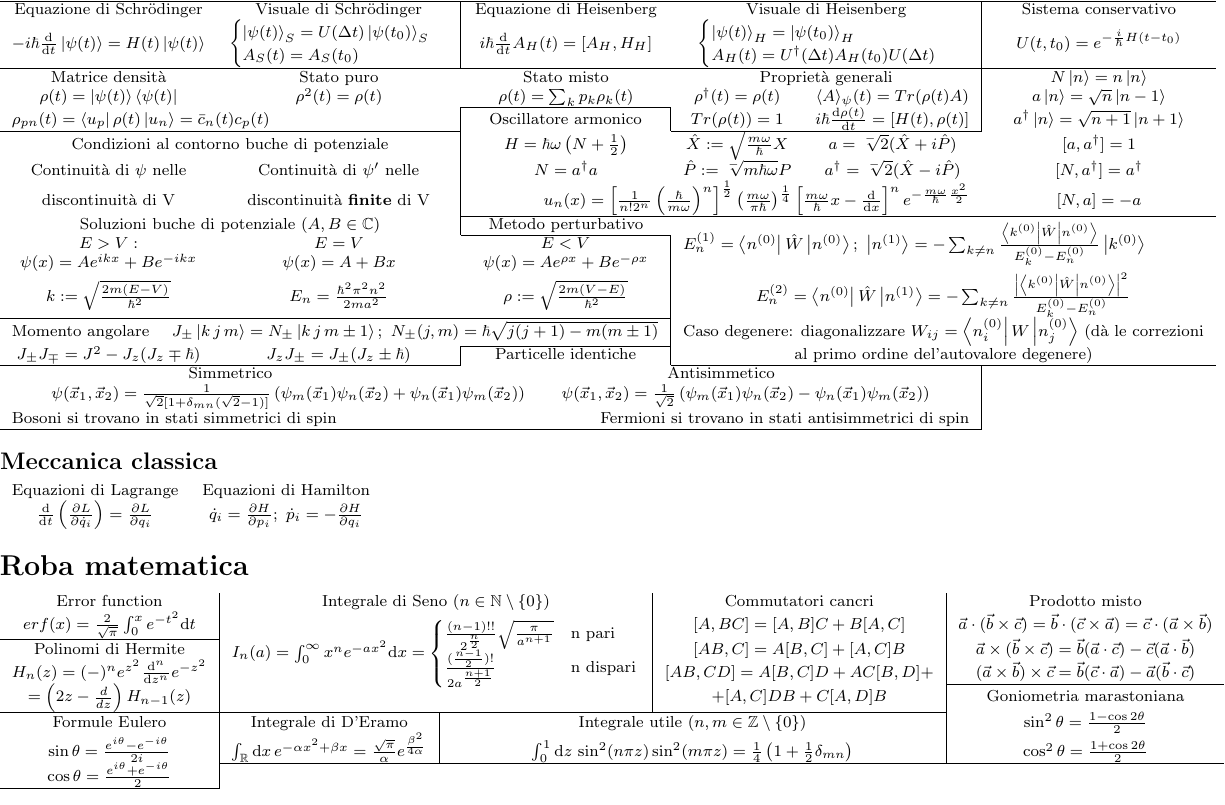
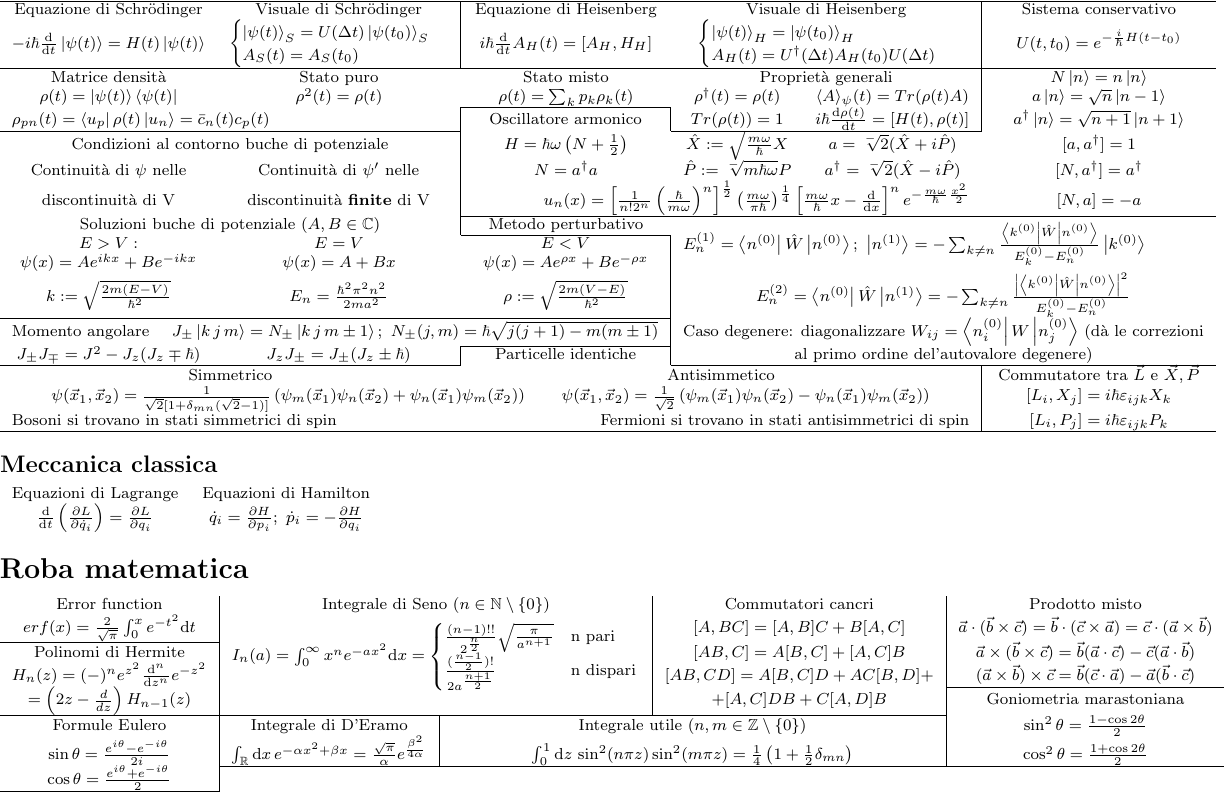
Before and after one commit to FederalPoop/Formulario-teorica, a LaTeX document (main.tex): part of the page, cut so that both start at the same text. Compiled offline with pdfLaTeX.

Commit message:
Aggiunto commutatore tra L e X,P

```diff
--- a/main.tex
+++ b/main.tex
@@ -135,10 +135,10 @@
     \cline{3-3}
     $J_\pm J_\mp = J^2 - J_z(J_z \mp \hbar) $ & \multicolumn{1}{c|}{$J_zJ_\pm = J_\pm(J_z \pm \hbar) $} & \multicolumn{1}{c|}{Particelle identiche} & \multicolumn{3}{c}{al primo ordine del'autovalore degenere)} \\
     \cline{1-2} \cline{4-6}
-    \multicolumn{2}{c}{Simmetrico} & \multicolumn{3}{c|}{Antisimmetico} \\
-    \multicolumn{5}{c|}{$\psi(\vec{x}_1,\vec{x}_2) = \frac{1}{\sqrt{2}[1+\delta_{mn}(\sqrt{2}-1)]}\left(\psi_m(\vec{x}_1)\psi_n(\vec{x}_2) + \psi_n(\vec{x}_1)\psi_m(\vec{x}_2)\right)\qquad \psi(\vec{x}_1,\vec{x}_2) = \frac{1}{\sqrt{2}}\left(\psi_m(\vec{x}_1)\psi_n(\vec{x}_2) - \psi_n(\vec{x}_1)\psi_m(\vec{x}_2)\right) $} \\
-    \multicolumn{2}{l}{Bosoni si trovano in stati simmetrici di spin} & \multicolumn{3}{r|}{Fermioni si trovano in stati antisimmetrici di spin} \\
-    \cline{1-5}
+    \multicolumn{2}{c}{Simmetrico} & \multicolumn{3}{c|}{Antisimmetico} & Commutatore tra $\vec{L} $ e $\vec{X},\vec{P} $ \\
+    \multicolumn{5}{c|}{$\psi(\vec{x}_1,\vec{x}_2) = \frac{1}{\sqrt{2}[1+\delta_{mn}(\sqrt{2}-1)]}\left(\psi_m(\vec{x}_1)\psi_n(\vec{x}_2) + \psi_n(\vec{x}_1)\psi_m(\vec{x}_2)\right)\qquad \psi(\vec{x}_1,\vec{x}_2) = \frac{1}{\sqrt{2}}\left(\psi_m(\vec{x}_1)\psi_n(\vec{x}_2) - \psi_n(\vec{x}_1)\psi_m(\vec{x}_2)\right) $} & $[L_i,X_j] = i\hbar\varepsilon_{ijk}X_k $ \\
+    \multicolumn{2}{l}{Bosoni si trovano in stati simmetrici di spin} & \multicolumn{3}{r|}{Fermioni si trovano in stati antisimmetrici di spin} & $[L_i,P_j] = i\hbar\varepsilon_{ijk}P_k $ \\
+    \hline
 \end{tabular}
 
 \subsection*{Meccanica classica}
```
Also changed, not shown: formulario.pdf, 3 other files.
